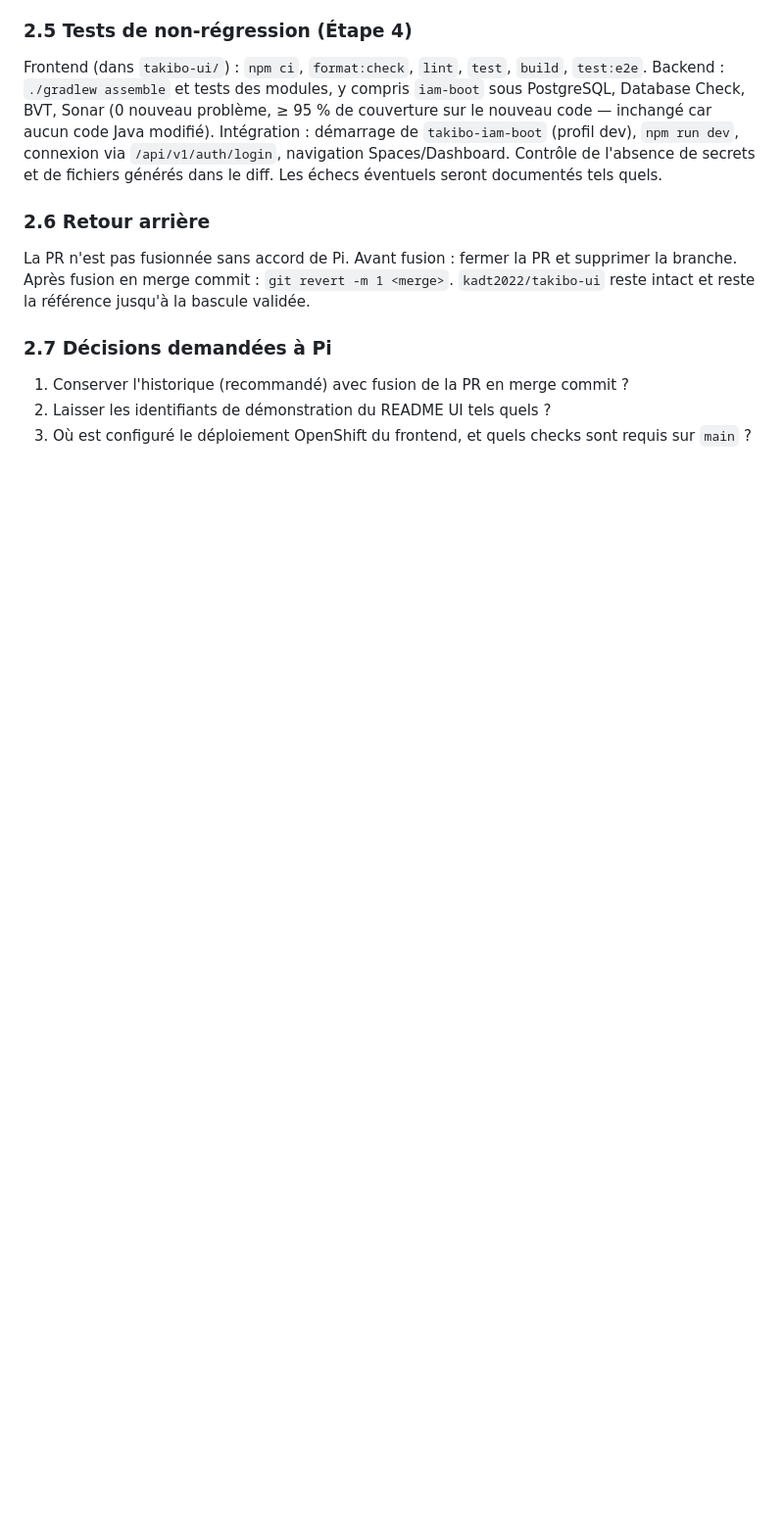
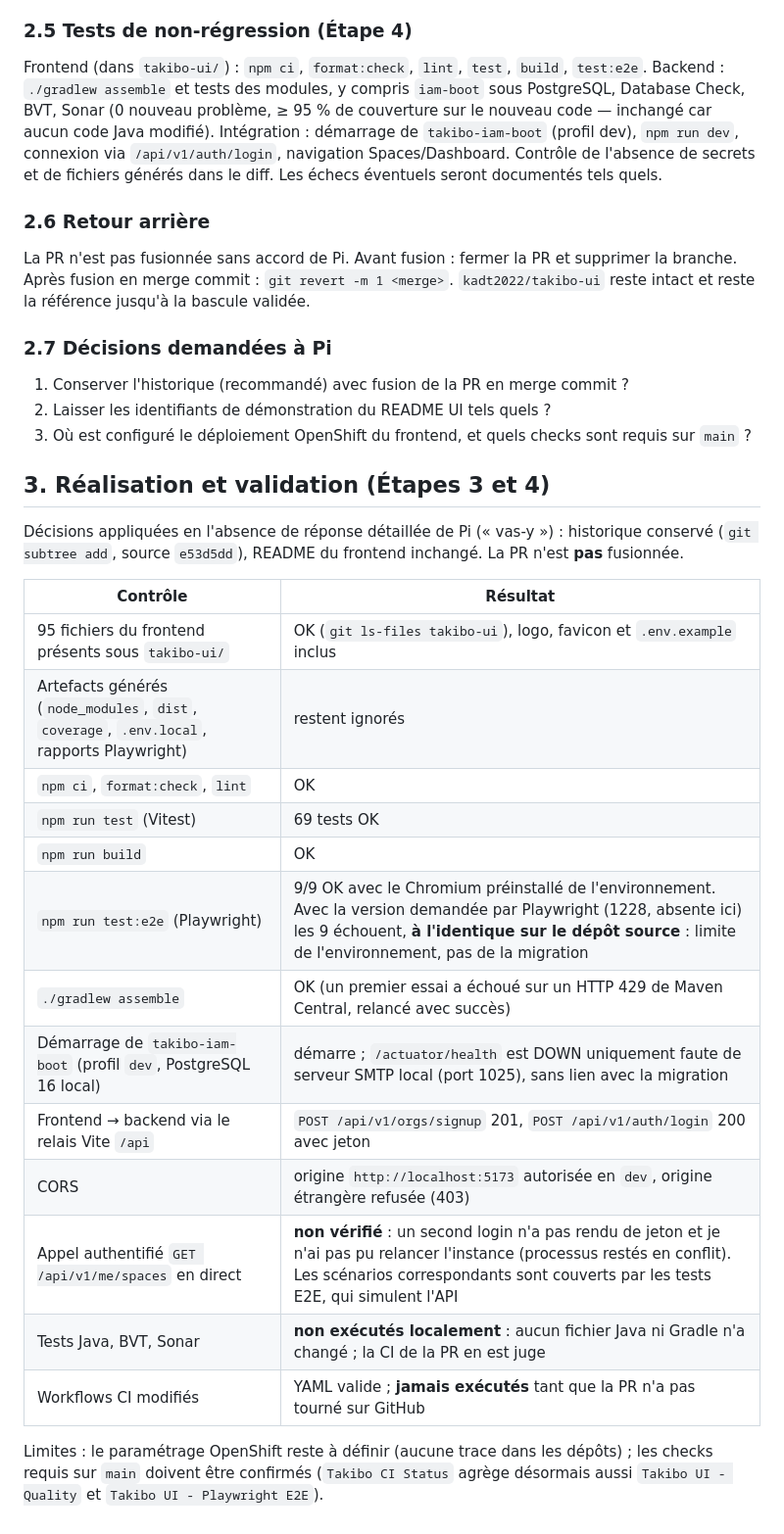
Before and after one commit to kadt2022/takibo-iam, a Markdown page: docs/migration/rapatriement-takibo-ui.md, the part around the change. Shown at 98% size. GitHub-like rendering; blank space fills up the shorter version.

Commit message:
docs(migration): résultats de validation du rapatriement de takibo-ui

```diff
--- a/docs/migration/rapatriement-takibo-ui.md
+++ b/docs/migration/rapatriement-takibo-ui.md
@@ -79,3 +79,25 @@ La PR n'est pas fusionnée sans accord de Pi. Avant fusion : fermer la PR et sup
 1. Conserver l'historique (recommandé) avec fusion de la PR en merge commit ?
 2. Laisser les identifiants de démonstration du README UI tels quels ?
 3. Où est configuré le déploiement OpenShift du frontend, et quels checks sont requis sur `main` ?
+
+## 3. Réalisation et validation (Étapes 3 et 4)
+
+Décisions appliquées en l'absence de réponse détaillée de Pi (« vas-y ») : historique conservé (`git subtree add`, source `e53d5dd`), README du frontend inchangé. La PR n'est **pas** fusionnée.
+
+| Contrôle | Résultat |
+|---|---|
+| 95 fichiers du frontend présents sous `takibo-ui/` | OK (`git ls-files takibo-ui`), logo, favicon et `.env.example` inclus |
+| Artefacts générés (`node_modules`, `dist`, `coverage`, `.env.local`, rapports Playwright) | restent ignorés |
+| `npm ci`, `format:check`, `lint` | OK |
+| `npm run test` (Vitest) | 69 tests OK |
+| `npm run build` | OK |
+| `npm run test:e2e` (Playwright) | 9/9 OK avec le Chromium préinstallé de l'environnement. Avec la version demandée par Playwright (1228, absente ici) les 9 échouent, **à l'identique sur le dépôt source** : limite de l'environnement, pas de la migration |
+| `./gradlew assemble` | OK (un premier essai a échoué sur un HTTP 429 de Maven Central, relancé avec succès) |
+| Démarrage de `takibo-iam-boot` (profil `dev`, PostgreSQL 16 local) | démarre ; `/actuator/health` est DOWN uniquement faute de serveur SMTP local (port 1025), sans lien avec la migration |
+| Frontend → backend via le relais Vite `/api` | `POST /api/v1/orgs/signup` 201, `POST /api/v1/auth/login` 200 avec jeton |
+| CORS | origine `http://localhost:5173` autorisée en `dev`, origine étrangère refusée (403) |
+| Appel authentifié `GET /api/v1/me/spaces` en direct | **non vérifié** : un second login n'a pas rendu de jeton et je n'ai pas pu relancer l'instance (processus restés en conflit). Les scénarios correspondants sont couverts par les tests E2E, qui simulent l'API |
+| Tests Java, BVT, Sonar | **non exécutés localement** : aucun fichier Java ni Gradle n'a changé ; la CI de la PR en est juge |
+| Workflows CI modifiés | YAML valide ; **jamais exécutés** tant que la PR n'a pas tourné sur GitHub |
+
+Limites : le paramétrage OpenShift reste à définir (aucune trace dans les dépôts) ; les checks requis sur `main` doivent être confirmés (`Takibo CI Status` agrège désormais aussi `Takibo UI - Quality` et `Takibo UI - Playwright E2E`).
```
